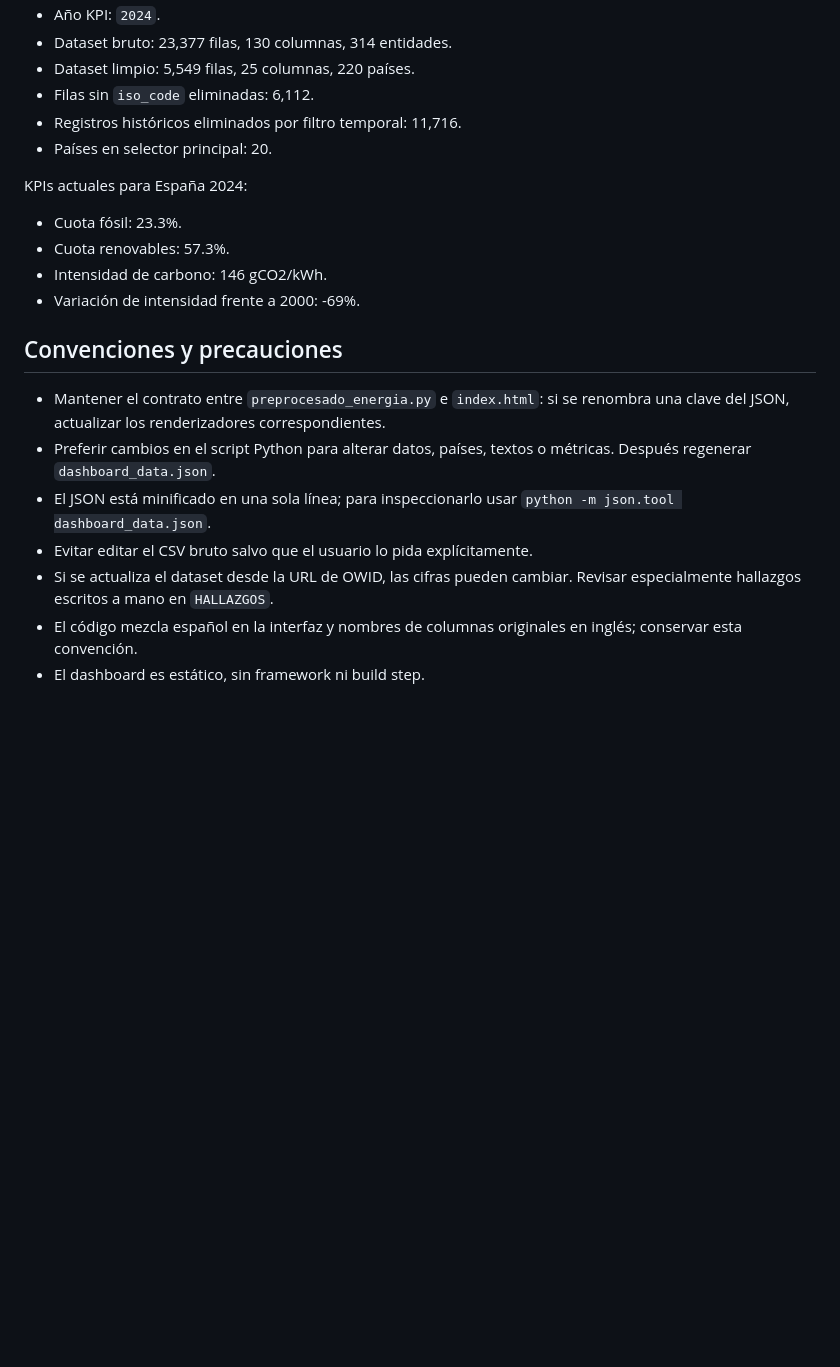
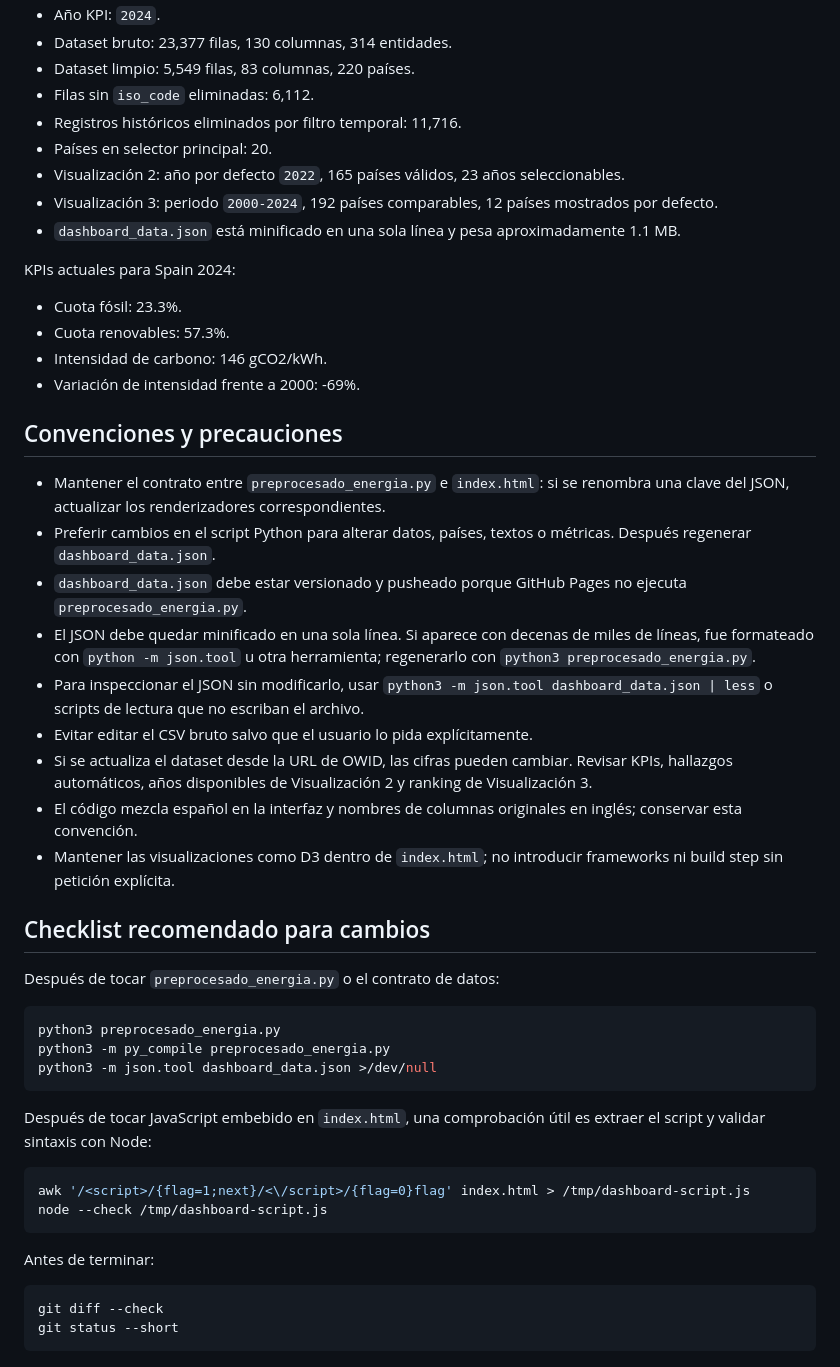
Before and after one commit to SergioAlvesMar5/G5__TVD_GRS_TransicionEcologicaEnergetica, a Markdown page: AGENTS.md, the part around one of its changes. Rendered like a GitHub page; blank space fills up the shorter version.

````diff
--- a/AGENTS.md
+++ b/AGENTS.md
@@ -128,11 +192,14 @@ Según `dashboard_data.json` actual:
 - Año KPI: `2024`.
 - Dataset bruto: 23,377 filas, 130 columnas, 314 entidades.
-- Dataset limpio: 5,549 filas, 25 columnas, 220 países.
+- Dataset limpio: 5,549 filas, 83 columnas, 220 países.
 - Filas sin `iso_code` eliminadas: 6,112.
 - Registros históricos eliminados por filtro temporal: 11,716.
 - Países en selector principal: 20.
+- Visualización 2: año por defecto `2022`, 165 países válidos, 23 años seleccionables.
+- Visualización 3: periodo `2000-2024`, 192 países comparables, 12 países mostrados por defecto.
+- `dashboard_data.json` está minificado en una sola línea y pesa aproximadamente 1.1 MB.
 
-KPIs actuales para España 2024:
+KPIs actuales para Spain 2024:
 
 - Cuota fósil: 23.3%.
 - Cuota renovables: 57.3%.
@@ -143,8 +210,34 @@ KPIs actuales para España 2024:
 
 - Mantener el contrato entre `preprocesado_energia.py` e `index.html`: si se renombra una clave del JSON, actualizar los renderizadores correspondientes.
 - Preferir cambios en el script Python para alterar datos, países, textos o métricas. Después regenerar `dashboard_data.json`.
-- El JSON está minificado en una sola línea; para inspeccionarlo usar `python -m json.tool dashboard_data.json`.
+- `dashboard_data.json` debe estar versionado y pusheado porque GitHub Pages no ejecuta `preprocesado_energia.py`.
+- El JSON debe quedar minificado en una sola línea. Si aparece con decenas de miles de líneas, fue formateado con `python -m json.tool` u otra herramienta; regenerarlo con `python3 preprocesado_energia.py`.
+- Para inspeccionar el JSON sin modificarlo, usar `python3 -m json.tool dashboard_data.json | less` o scripts de lectura que no escriban el archivo.
 - Evitar editar el CSV bruto salvo que el usuario lo pida explícitamente.
-- Si se actualiza el dataset desde la URL de OWID, las cifras pueden cambiar. Revisar especialmente hallazgos escritos a mano en `HALLAZGOS`.
+- Si se actualiza el dataset desde la URL de OWID, las cifras pueden cambiar. Revisar KPIs, hallazgos automáticos, años disponibles de Visualización 2 y ranking de Visualización 3.
 - El código mezcla español en la interfaz y nombres de columnas originales en inglés; conservar esta convención.
-- El dashboard es estático, sin framework ni build step.
+- Mantener las visualizaciones como D3 dentro de `index.html`; no introducir frameworks ni build step sin petición explícita.
+
+## Checklist recomendado para cambios
+
+Después de tocar `preprocesado_energia.py` o el contrato de datos:
+
+```bash
+python3 preprocesado_energia.py
+python3 -m py_compile preprocesado_energia.py
+python3 -m json.tool dashboard_data.json >/dev/null
+```
+
+Después de tocar JavaScript embebido en `index.html`, una comprobación útil es extraer el script y validar sintaxis con Node:
+
+```bash
+awk '/<script>/{flag=1;next}/<\/script>/{flag=0}flag' index.html > /tmp/dashboard-script.js
+node --check /tmp/dashboard-script.js
+```
+
+Antes de terminar:
+
+```bash
+git diff --check
+git status --short
+```
````
Also changed, not shown: other parts of AGENTS.md (+96 -32 lines).
